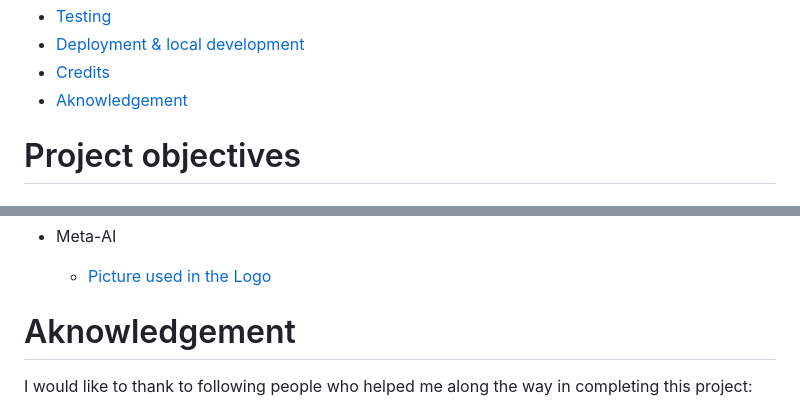
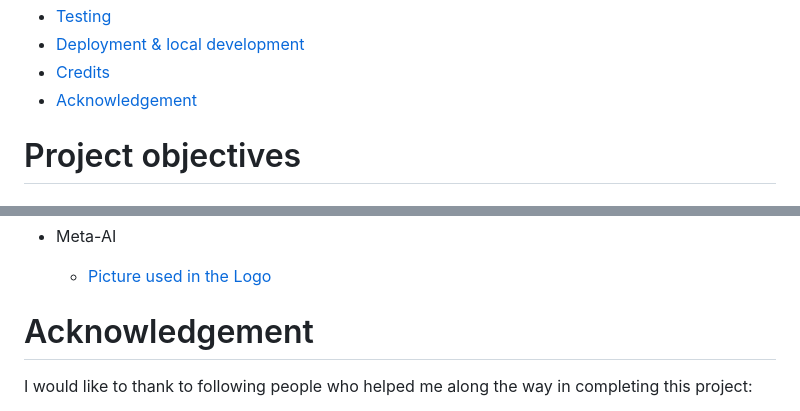
Before and after one commit to Yagavi1994/Cradle, a Markdown page: README.md, 2 parts joined by grey strips. Rendered like a GitHub page.

```diff
--- a/README.md
+++ b/README.md
@@ -28,7 +28,7 @@ This experience sparked an idea. I began to wish for a single, reliable source w
 - [Testing](#testing)
 - [Deployment & local development](#deployment-&-local-development)
 - [Credits](#credits)
-- [Aknowledgement](#aknowledgement)
+- [Acknowledgement](#acknowledgement)
 
 
 # Project objectives
@@ -1054,7 +1054,7 @@ Images were taken from Adobe Stock and Pixabay
    * [Picture used in the Logo](https://www.meta.ai/)
 
 
-# Aknowledgement
+# Acknowledgement
 
 I would like to thank to following people who helped me along the way in completing this project:
 * Code-Institute for Full-stack development curriculum and "I Think Therefore I blog" walkthrough project which helped me to lay the basic foundation for my project.
```
Also changed, not shown: TESTING.md (+6 -0 lines).
